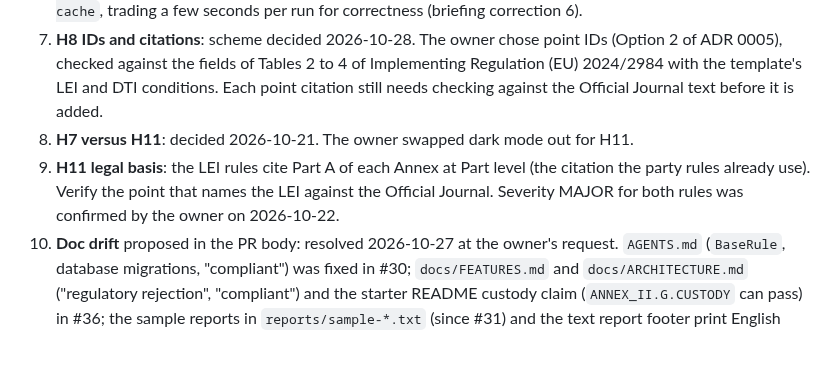
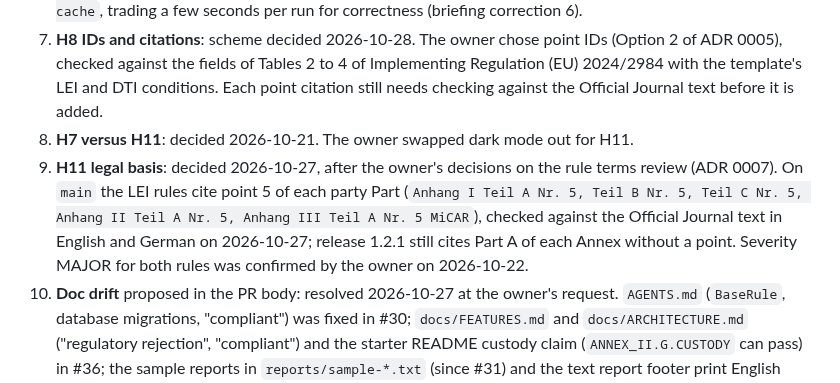
Before and after one commit to sebastianfoerste/micar-whitepaper-linter, a Markdown page: docs/research/adaptation-plan.md, the part around the change. Drawn GitHub-style; blank space fills up the shorter version.

Commit message:
docs: mark the H11 legal-basis item as decided
Item 9 under "Needs owner decision" in docs/research/adaptation-plan.md
still asked to verify the point that names the LEI. #62 did that: since
the owner's rule-terms decisions of 2026-10-27 (ADR 0007), the LEI rules
cite point 5 of each party Part, checked against the Official Journal
text in English and German on 2026-10-27. Release 1.2.1 still cites
Part A without a point. Changed at the owner's request; CHANGELOG
records it.

Co-Authored-By: Claude Opus 5.5 <noreply@anthropic.com>
Claude-Session: https://claude.ai/code/session_01MDQAHYeSKKX1JAD3GvKusC

```diff
--- a/docs/research/adaptation-plan.md
+++ b/docs/research/adaptation-plan.md
@@ -201,5 +201,5 @@ with call sites passing the finding instead of `finding.citation`, and a test (t
 6. **`uvx --no-cache`** in the Action: settled by the 1.2.0 release (2026-10-26), whose Action runs `uvx --no-cache`, trading a few seconds per run for correctness (briefing correction 6).
 7. **H8 IDs and citations**: scheme decided 2026-10-28. The owner chose point IDs (Option 2 of ADR 0005), checked against the fields of Tables 2 to 4 of Implementing Regulation (EU) 2024/2984 with the template's LEI and DTI conditions. Each point citation still needs checking against the Official Journal text before it is added.
 8. **H7 versus H11**: decided 2026-10-21. The owner swapped dark mode out for H11.
-9. **H11 legal basis**: the LEI rules cite Part A of each Annex at Part level (the citation the party rules already use). Verify the point that names the LEI against the Official Journal. Severity MAJOR for both rules was confirmed by the owner on 2026-10-22.
+9. **H11 legal basis**: decided 2026-10-27, after the owner's decisions on the rule terms review (ADR 0007). On `main` the LEI rules cite point 5 of each party Part (`Anhang I Teil A Nr. 5, Teil B Nr. 5, Teil C Nr. 5, Anhang II Teil A Nr. 5, Anhang III Teil A Nr. 5 MiCAR`), checked against the Official Journal text in English and German on 2026-10-27; release 1.2.1 still cites Part A of each Annex without a point. Severity MAJOR for both rules was confirmed by the owner on 2026-10-22.
 10. **Doc drift** proposed in the PR body: resolved 2026-10-27 at the owner's request. `AGENTS.md` (`BaseRule`, database migrations, "compliant") was fixed in #30; `docs/FEATURES.md` and `docs/ARCHITECTURE.md` ("regulatory rejection", "compliant") and the starter README custody claim (`ANNEX_II.G.CUSTODY` can pass) in #36; the sample reports in `reports/sample-*.txt` (since #31) and the text report footer print English citations by default.
```
Also changed, not shown: CHANGELOG.md (+1 -0 lines).
